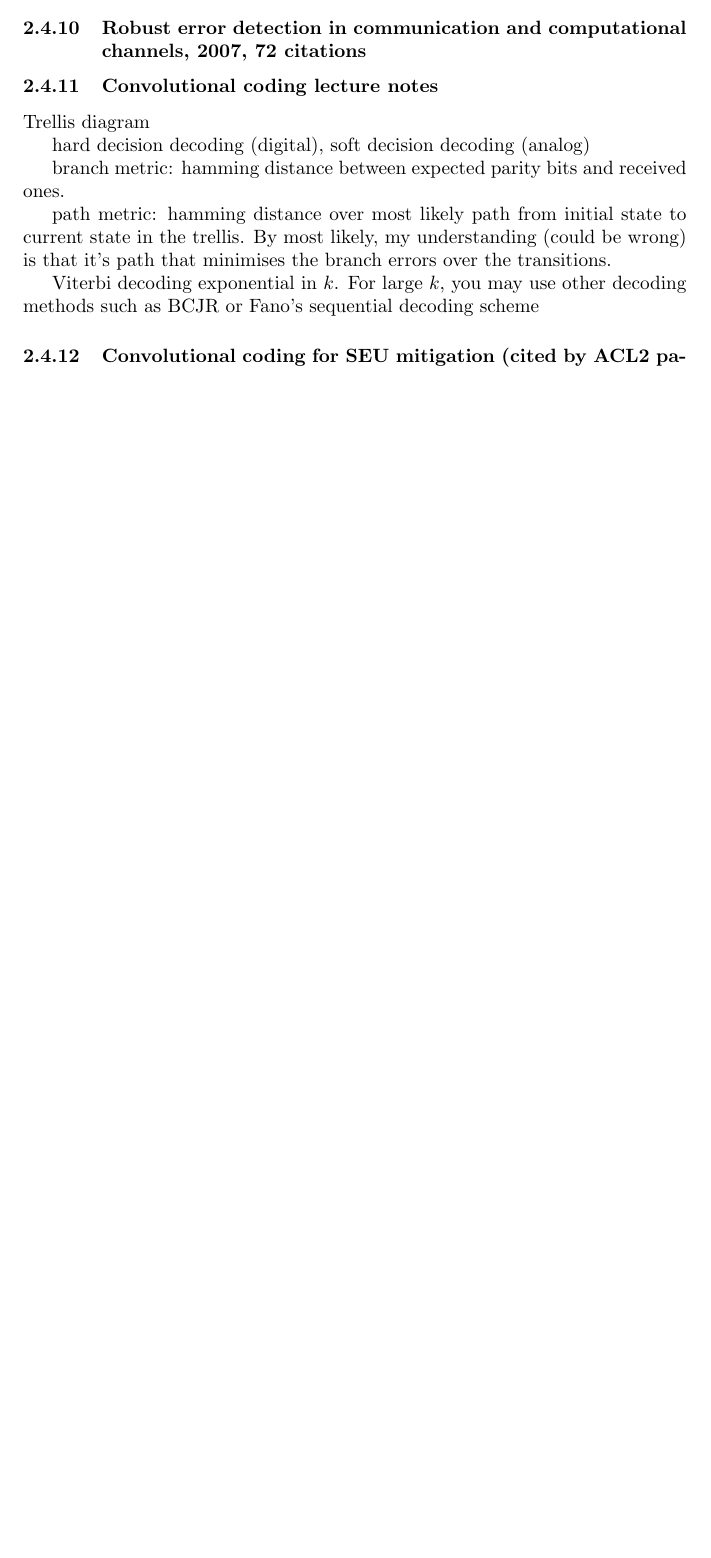
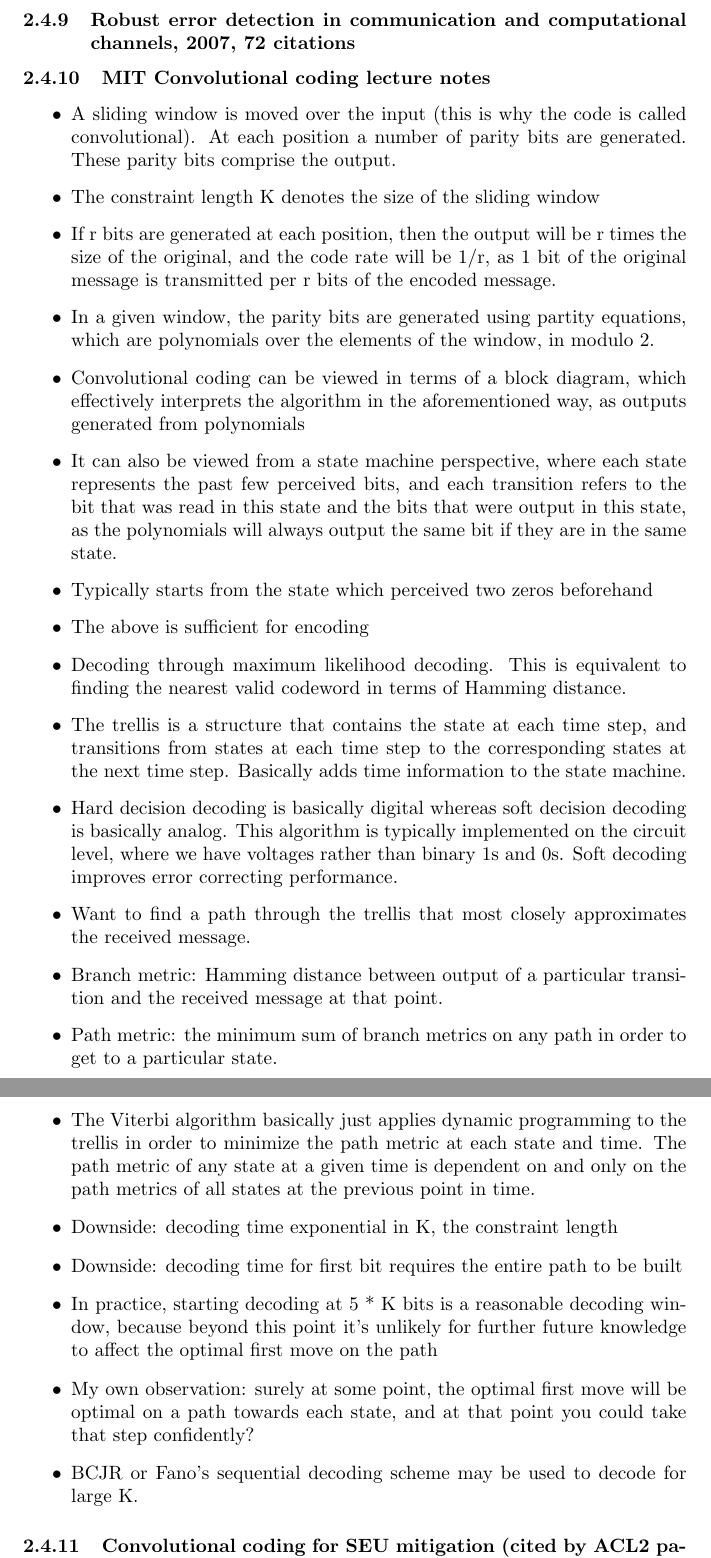
Before and after one commit to Eric-C-Hall/ThesisProposalReview, a LaTeX document (TPR.tex): part of page 15 of 19 before the commit and two parts of pages 15 and 16 of 20 after it, the two joined at a grey line, cut so that both start at the same text, the shorter picture padded with empty space. Compiled offline with pdfLaTeX.

Commit message:
Adding information on convolutional coding from the MIT lecture notes

```diff
--- a/TPR.tex
+++ b/TPR.tex
@@ -438,17 +436,76 @@ Factor graphs, binary erasure channel, binary memoryless symmetric channels, gen
 
 \subsubsection{Robust error detection in communication and computational channels, 2007, 72 citations}
 
-\subsubsection{Convolutional coding lecture notes}
+\subsubsection{MIT Convolutional coding lecture notes}
 
-Trellis diagram
+\begin{itemize}
+\item A sliding window is moved over the input (this is why the code is called convolutional). At each position a number of parity bits are generated. These parity bits comprise the output.
 
-hard decision decoding (digital), soft decision decoding (analog)
+\item The constraint length K denotes the size of the sliding window
 
-branch metric: hamming distance between expected parity bits and received ones.
+\item If r bits are generated at each position, then the output will be r times
+the size of the original, and the code rate will be 1/r, as 1 bit of the
+original message is transmitted per r bits of the encoded message.
 
-path metric: hamming distance over most likely path from initial state to current state in the trellis. By most likely, my understanding (could be wrong) is that it's path that minimises the branch errors over the transitions.
+\item In a given window, the parity bits are generated using partity equations,
+which are polynomials over the elements of the window, in modulo 2.
 
-Viterbi decoding exponential in $k$. For large $k$, you may use other decoding methods such as BCJR or Fano's sequential decoding scheme
+\item Convolutional coding can be viewed in terms of a block diagram, which
+effectively interprets the algorithm in the aforementioned way, as outputs
+generated from polynomials
+
+\item It can also be viewed from a state machine perspective, where each state
+represents the past few perceived bits, and each transition refers to the
+bit that was read in this state and the bits that were output in this
+state, as the polynomials will always output the same bit if they are in
+the same state.
+
+\item Typically starts from the state which perceived two zeros beforehand
+
+\item The above is sufficient for encoding
+
+\item Decoding through maximum likelihood decoding. This is equivalent to
+finding the nearest valid codeword in terms of Hamming distance.
+
+\item The trellis is a structure that contains the state at each time step,
+and transitions from states at each time step to the corresponding states
+at the next time step. Basically adds time information to the state
+machine.
+
+\item Hard decision decoding is basically digital whereas soft decision decoding
+is basically analog. This algorithm is typically implemented on the
+circuit level, where we have voltages rather than binary 1s and 0s. Soft
+decoding improves error correcting performance.
+
+\item Want to find a path through the trellis that most closely approximates the
+received message.
+
+\item Branch metric: Hamming distance between output of a particular transition
+and the received message at that point.
+
+\item Path metric: the minimum sum of branch metrics on any path in order to get
+to a particular state.
+
+\item The Viterbi algorithm basically just applies dynamic programming to the
+trellis in order to minimize the path metric at each state and time. The
+path metric of any state at a given time is dependent on and only on the
+path metrics of all states at the previous point in time.
+
+\item Downside: decoding time exponential in K, the constraint length
+
+\item Downside: decoding time for first bit requires the entire path to be built
+
+\item In practice, starting decoding at 5 * K bits is a reasonable decoding
+window, because beyond this point it's unlikely for further future
+knowledge to affect the optimal first move on the path
+
+\item My own observation: surely at some point, the optimal first move will be
+optimal on a path towards each state, and at that point you could take
+that step confidently?
+
+\item BCJR or Fano's sequential decoding scheme may be used to decode for large
+K.
+\end{itemize}
 
 \subsubsection{Convolutional coding for SEU mitigation (cited by ACL2 paper)}
 
```
Also changed, not shown: TPR.tex (2 more changed lines).
